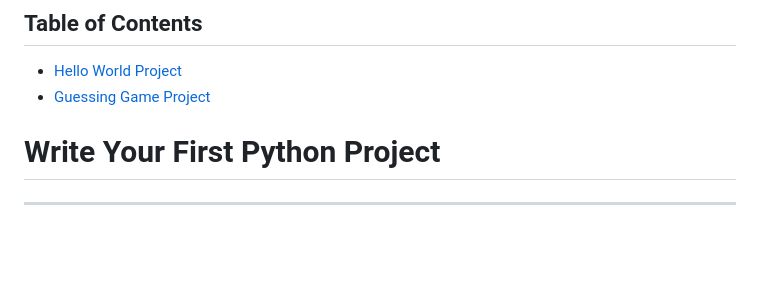
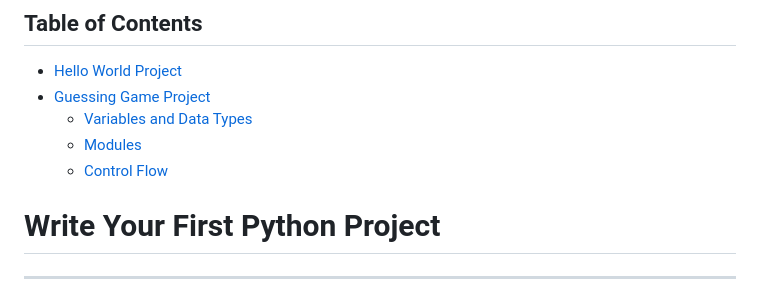
Before and after one commit to giftedoddd/Python101, a Markdown page: resources/markdown/primary_en.md, the part around the change. Drawn GitHub-style; blank space fills up the shorter version.

Commit message:
Add newly added contents to table of content section

```diff
--- a/resources/markdown/primary_en.md
+++ b/resources/markdown/primary_en.md
@@ -4,6 +4,9 @@
 
 - [Hello World Project](#write-your-first-python-project)
 - [Guessing Game Project](#programming-a-guessing-game)
+   - [Variables and Data Types](./variables.md)
+   - [Modules](./modules.md)
+   - [Control Flow](./control_flow.md)
 
 # Write Your First Python Project
 
```
